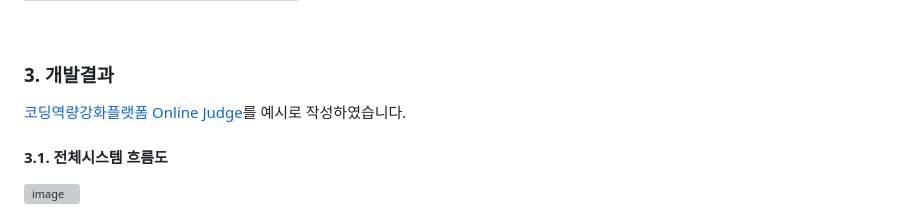
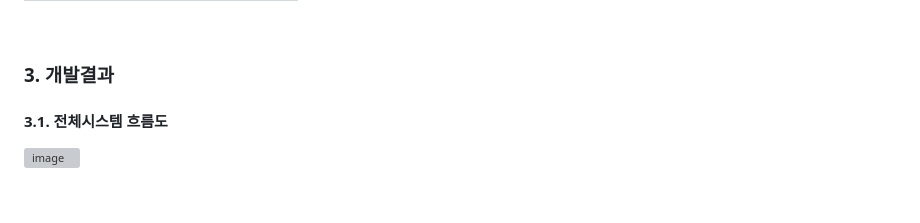
Before and after one commit to yujin10311/PNUSW-2024-team-05, a Markdown page: README.md, the part around the change. GitHub-like rendering; grey boxes are pictures that could not be loaded.

```diff
--- a/README.md
+++ b/README.md
@@ -236,7 +236,6 @@ PHQ-9 조사 없이도 전문성 있는 우울감 분석이 가능하도록 챗
 
 
 ### 3. 개발결과
-[코딩역량강화플랫폼 Online Judge](http://10.125.121.115:8080/)를 예시로 작성하였습니다.
 #### 3.1. 전체시스템 흐름도
 ![image](https://github.com/user-attachments/assets/20d55204-23f1-4df5-b956-b2577f74eddc)
 <br/>
```
